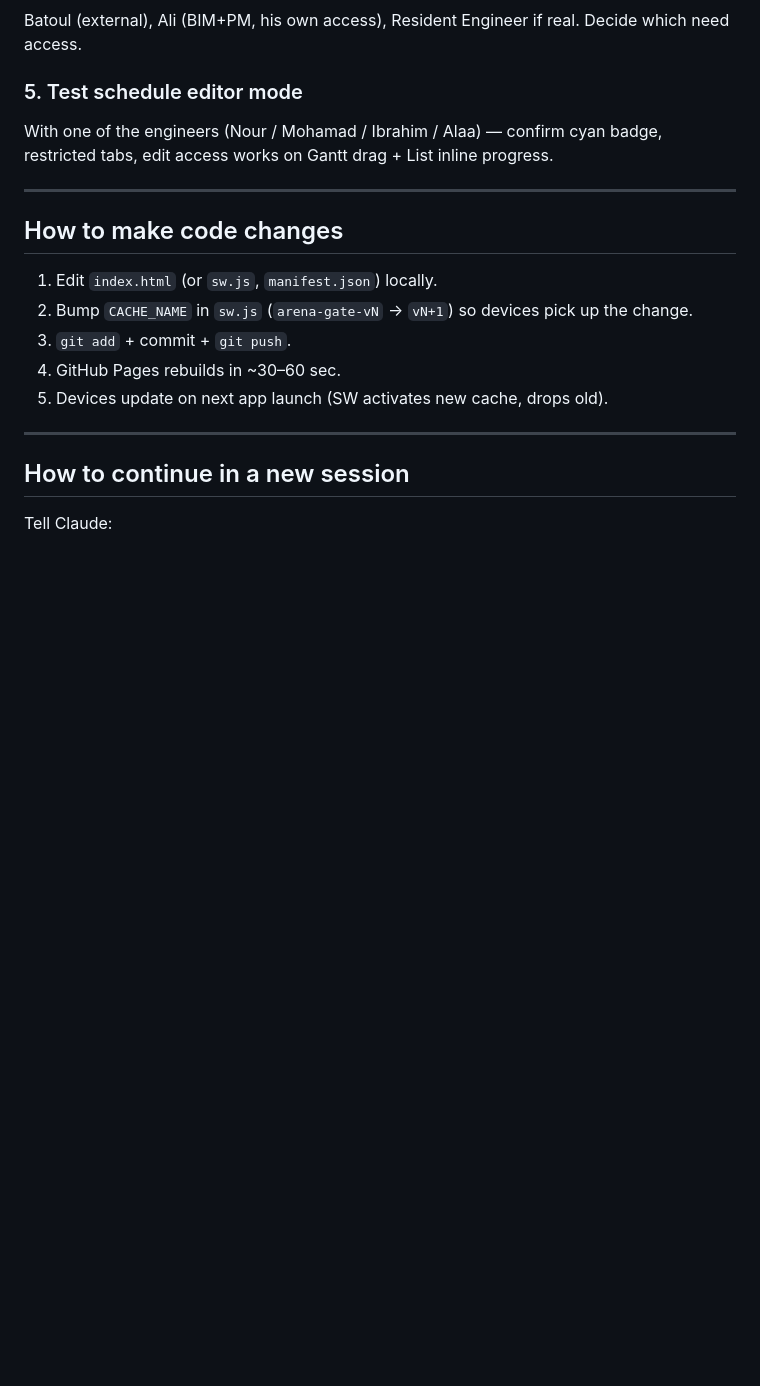
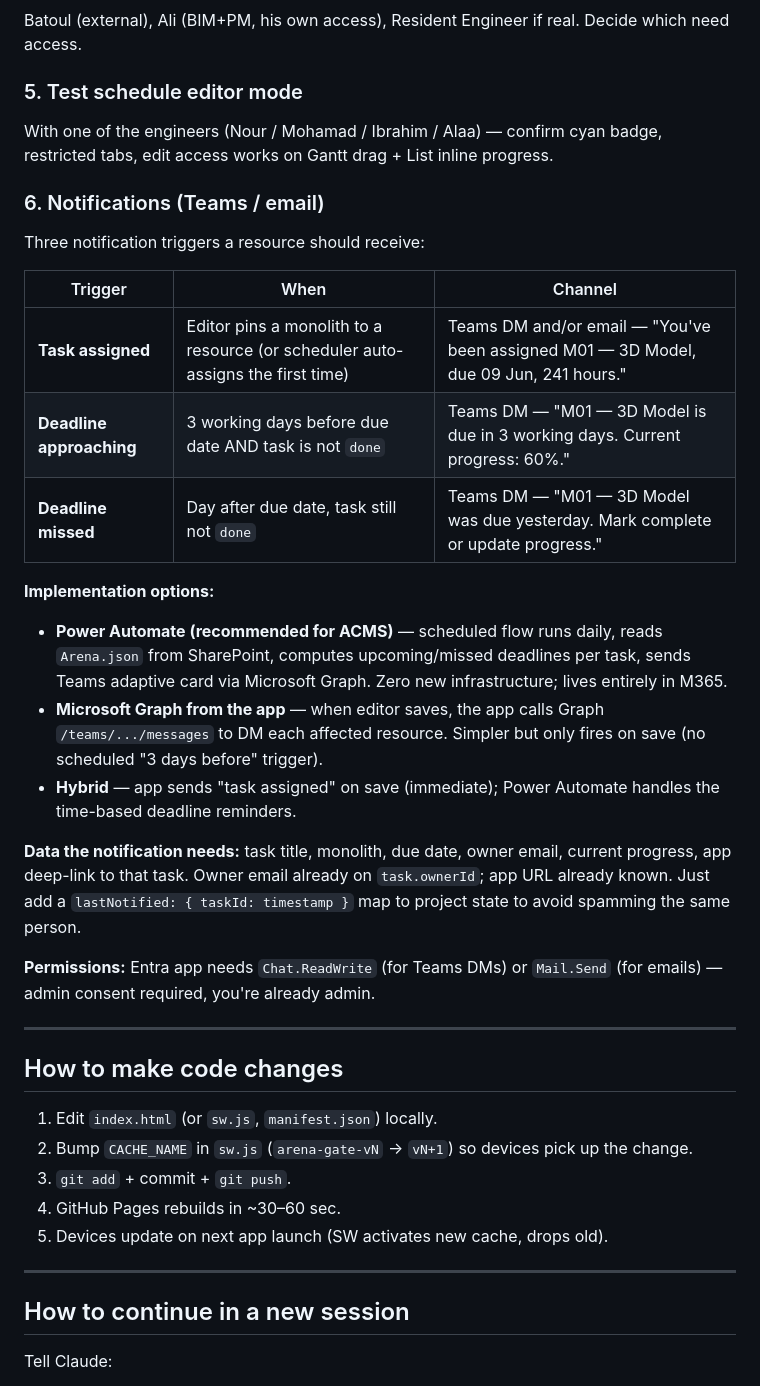
Before and after one commit to ACMSTRUCTURES/acms-tracker, a Markdown page: prompt.md, the part around the change. Drawn GitHub-style; blank space fills up the shorter version.

Commit message:
Capture future notification feature: assignment / deadline-approaching / deadline-missed

```diff
--- a/prompt.md
+++ b/prompt.md
@@ -128,6 +128,26 @@ Batoul (external), Ali (BIM+PM, his own access), Resident Engineer if real. Deci
 
 With one of the engineers (Nour / Mohamad / Ibrahim / Alaa) — confirm cyan badge, restricted tabs, edit access works on Gantt drag + List inline progress.
 
+### 6. Notifications (Teams / email)
+
+Three notification triggers a resource should receive:
+
+| Trigger | When | Channel |
+|---|---|---|
+| **Task assigned** | Editor pins a monolith to a resource (or scheduler auto-assigns the first time) | Teams DM and/or email — "You've been assigned M01 — 3D Model, due 09 Jun, 241 hours." |
+| **Deadline approaching** | 3 working days before due date AND task is not `done` | Teams DM — "M01 — 3D Model is due in 3 working days. Current progress: 60%." |
+| **Deadline missed** | Day after due date, task still not `done` | Teams DM — "M01 — 3D Model was due yesterday. Mark complete or update progress." |
+
+**Implementation options:**
+
+- **Power Automate (recommended for ACMS)** — scheduled flow runs daily, reads `Arena.json` from SharePoint, computes upcoming/missed deadlines per task, sends Teams adaptive card via Microsoft Graph. Zero new infrastructure; lives entirely in M365.
+- **Microsoft Graph from the app** — when editor saves, the app calls Graph `/teams/.../messages` to DM each affected resource. Simpler but only fires on save (no scheduled "3 days before" trigger).
+- **Hybrid** — app sends "task assigned" on save (immediate); Power Automate handles the time-based deadline reminders.
+
+**Data the notification needs:** task title, monolith, due date, owner email, current progress, app deep-link to that task. Owner email already on `task.ownerId`; app URL already known. Just add a `lastNotified: { taskId: timestamp }` map to project state to avoid spamming the same person.
+
+**Permissions:** Entra app needs `Chat.ReadWrite` (for Teams DMs) or `Mail.Send` (for emails) — admin consent required, you're already admin.
+
 ---
 
 ## How to make code changes
```
